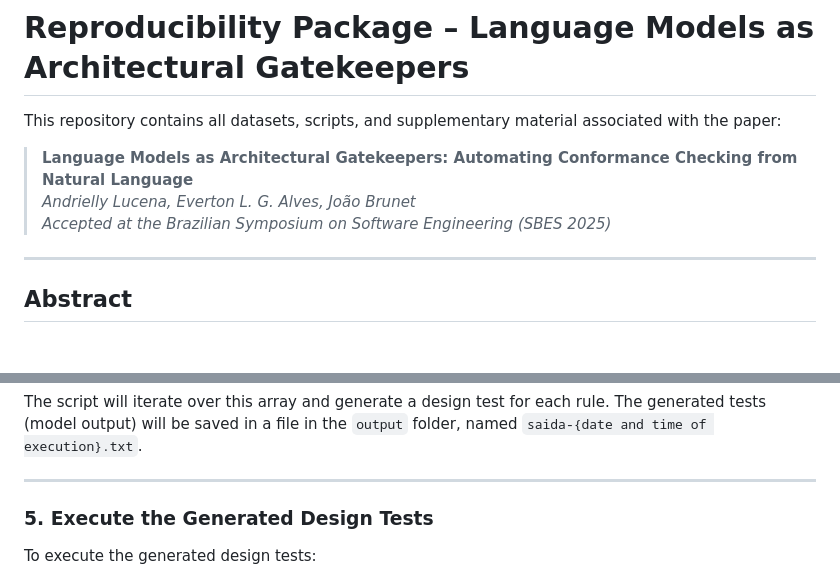
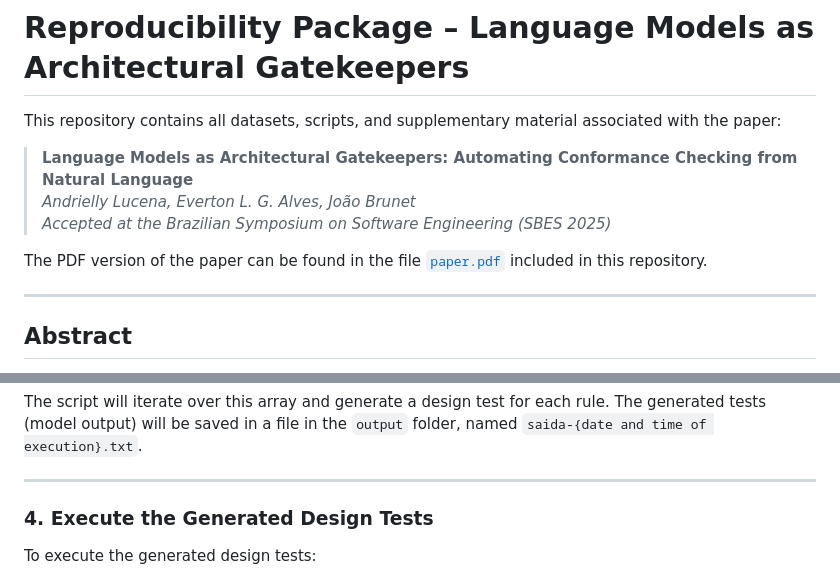
Before and after one commit to andriellyll/design-test-generation, a Markdown page: README.md, 2 parts joined by grey strips. Rendered like a GitHub page; blank space fills up the shorter version.

```diff
--- a/README.md
+++ b/README.md
@@ -5,6 +5,8 @@ This repository contains all datasets, scripts, and supplementary material assoc
 > **Language Models as Architectural Gatekeepers: Automating Conformance Checking from Natural Language**
 > *Andrielly Lucena, Everton L. G. Alves, João Brunet*
 > *Accepted at the Brazilian Symposium on Software Engineering (SBES 2025)*
+
+The PDF version of the paper can be found in the file [`paper.pdf`](./paper.pdf) included in this repository.
 
 ---
 
@@ -112,7 +133,7 @@ The script will iterate over this array and generate a design test for each rule
 
 ---
 
-### 5. Execute the Generated Design Tests
+### 4. Execute the Generated Design Tests
 
 To execute the generated design tests:
 
```
Also changed, not shown: other parts of README.md (+31 -12 lines).
